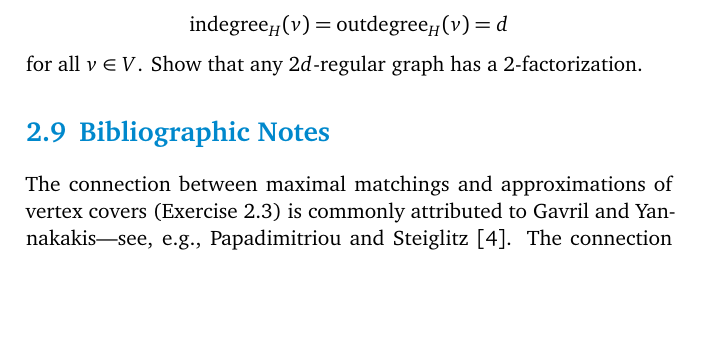
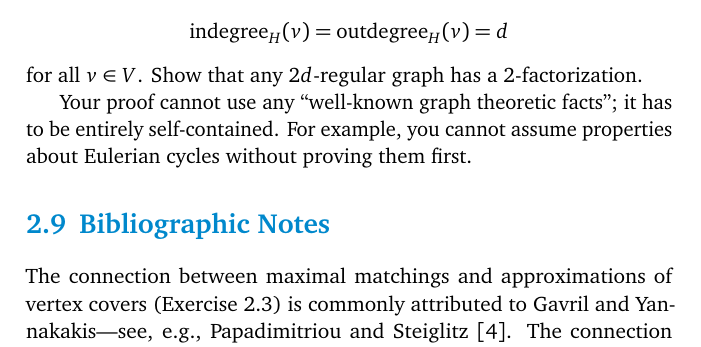
Before and after one commit to suomela/da2020, a LaTeX thesis (book/da2020-02.tex, which reads book/ch02.tex): part of page 17 of 18, cut so that both start at the same text, the shorter picture padded with empty space. Compiled offline with pdfLaTeX.

Commit message:
Clarify Exercise 2.8

```diff
--- a/book/ch02.tex
+++ b/book/ch02.tex
@@ -310,6 +310,8 @@ Present the graph in the set formalism by listing the sets of nodes and edges. F
 
 \begin{exs}[Petersen 1891]\label{ex:2fact}
     Show that any \Reg{2d} graph $G = (V,E)$ has an orientation $H = (V,E')$ such that \[\indegree_H(v) = \outdegree_H(v) = d\] for all $v \in V$. Show that any \Reg{2d} graph has a \Fact{2}.
+
+    Your proof cannot use any ``well-known graph theoretic facts''; it has to be entirely self-contained. For example, you cannot assume properties about Eulerian cycles without proving them first.
 \end{exs}
 
 
```
